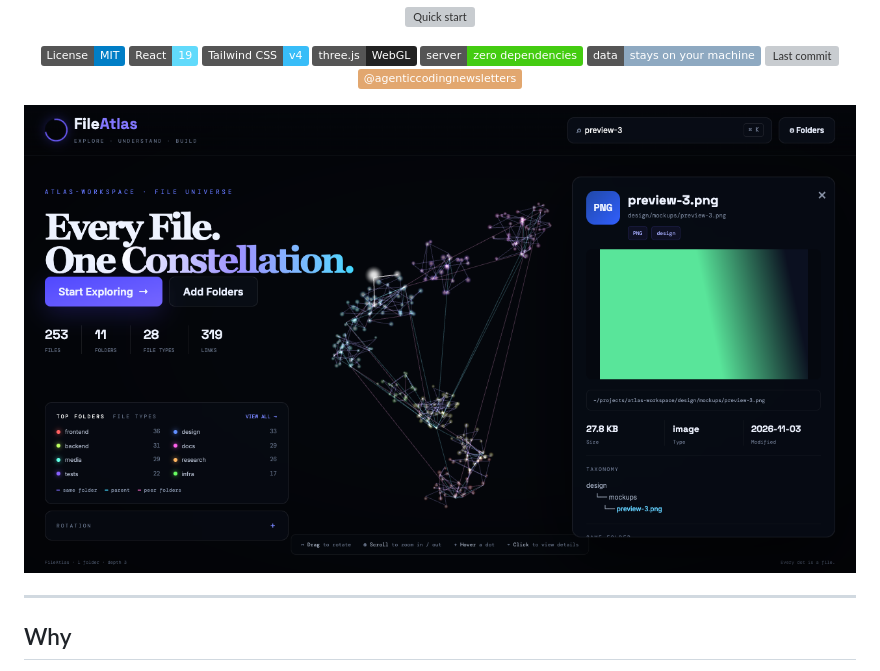
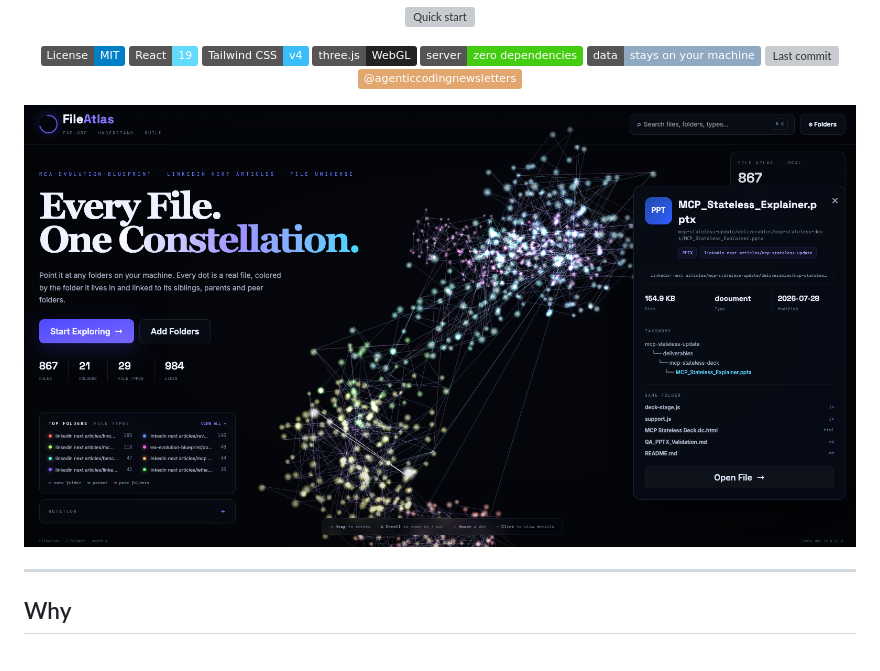
Before and after one commit to imdadareeph/file-atlas, a Markdown page: README.md, the part around the change. Drawn GitHub-style; pictures changed too: docs/file-atlas-main.png (added), docs/screenshot.png (deleted); badges without logos; grey boxes are pictures that could not be loaded.

Commit message:
README: use real-folder screenshot

```diff
--- a/README.md
+++ b/README.md
@@ -15,7 +15,7 @@
 [![Last commit](https://img.shields.io/github/last-commit/imdadareeph/file-atlas)](https://github.com/imdadareeph/file-atlas/commits/main)
 [![Brand](https://img.shields.io/badge/%40agenticcodingnewsletters-e2a76f.svg)](#license)
 
-<img src="docs/screenshot.png" alt="FileAtlas mapping a sample workspace: a rotating 3D cloud of file dots with the detail panel open" width="900" />
+<img src="docs/file-atlas-main.png" alt="FileAtlas mapping 867 files: a rotating 3D cloud of file dots linked by folder, with the detail panel open" width="900" />
 
 </div>
 
```
